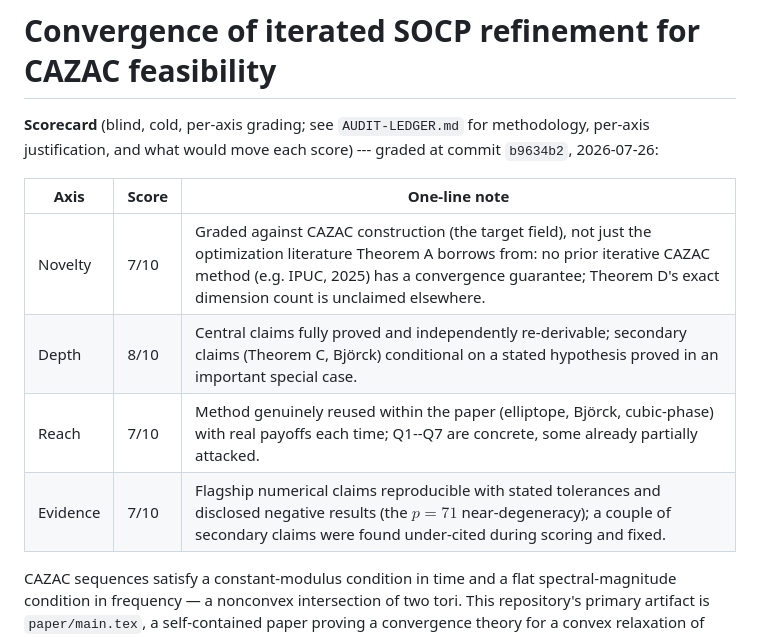
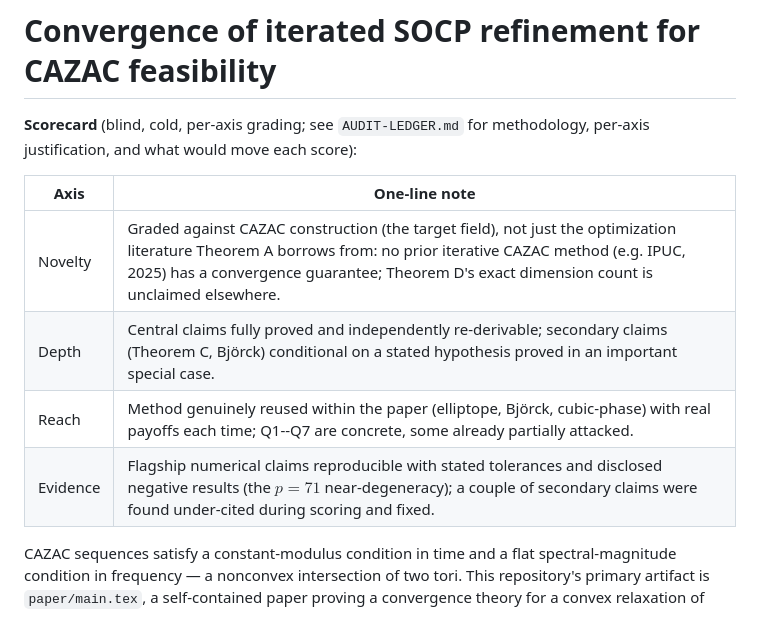
Before and after one commit to jeff-kline/convex-framework-cazac, a Markdown page: README.md, the part around the change. GitHub-like rendering.

Commit message:
Drop numeric scores from README scorecard; keep axes and notes only
Scores are diagnostic/internal and should not persist in a public repo's
git history — see AUDIT-LEDGER.md for the full per-axis reasoning.

```diff
--- a/README.md
+++ b/README.md
@@ -1,15 +1,14 @@
 # Convergence of iterated SOCP refinement for CAZAC feasibility
 
 **Scorecard** (blind, cold, per-axis grading; see `AUDIT-LEDGER.md` for
-methodology, per-axis justification, and what would move each score) ---
-graded at commit `b9634b2`, 2026-07-26:
+methodology, per-axis justification, and what would move each score):
 
-| Axis | Score | One-line note |
-| --- | --- | --- |
-| Novelty | 7/10 | Graded against CAZAC construction (the target field), not just the optimization literature Theorem A borrows from: no prior iterative CAZAC method (e.g. IPUC, 2025) has a convergence guarantee; Theorem D's exact dimension count is unclaimed elsewhere. |
-| Depth | 8/10 | Central claims fully proved and independently re-derivable; secondary claims (Theorem C, Björck) conditional on a stated hypothesis proved in an important special case. |
-| Reach | 7/10 | Method genuinely reused within the paper (elliptope, Björck, cubic-phase) with real payoffs each time; Q1--Q7 are concrete, some already partially attacked. |
-| Evidence | 7/10 | Flagship numerical claims reproducible with stated tolerances and disclosed negative results (the $p=71$ near-degeneracy); a couple of secondary claims were found under-cited during scoring and fixed. |
+| Axis | One-line note |
+| --- | --- |
+| Novelty | Graded against CAZAC construction (the target field), not just the optimization literature Theorem A borrows from: no prior iterative CAZAC method (e.g. IPUC, 2025) has a convergence guarantee; Theorem D's exact dimension count is unclaimed elsewhere. |
+| Depth | Central claims fully proved and independently re-derivable; secondary claims (Theorem C, Björck) conditional on a stated hypothesis proved in an important special case. |
+| Reach | Method genuinely reused within the paper (elliptope, Björck, cubic-phase) with real payoffs each time; Q1--Q7 are concrete, some already partially attacked. |
+| Evidence | Flagship numerical claims reproducible with stated tolerances and disclosed negative results (the $p=71$ near-degeneracy); a couple of secondary claims were found under-cited during scoring and fixed. |
 
 CAZAC sequences satisfy a constant-modulus condition in time and a flat
 spectral-magnitude condition in frequency — a nonconvex intersection of two
```
